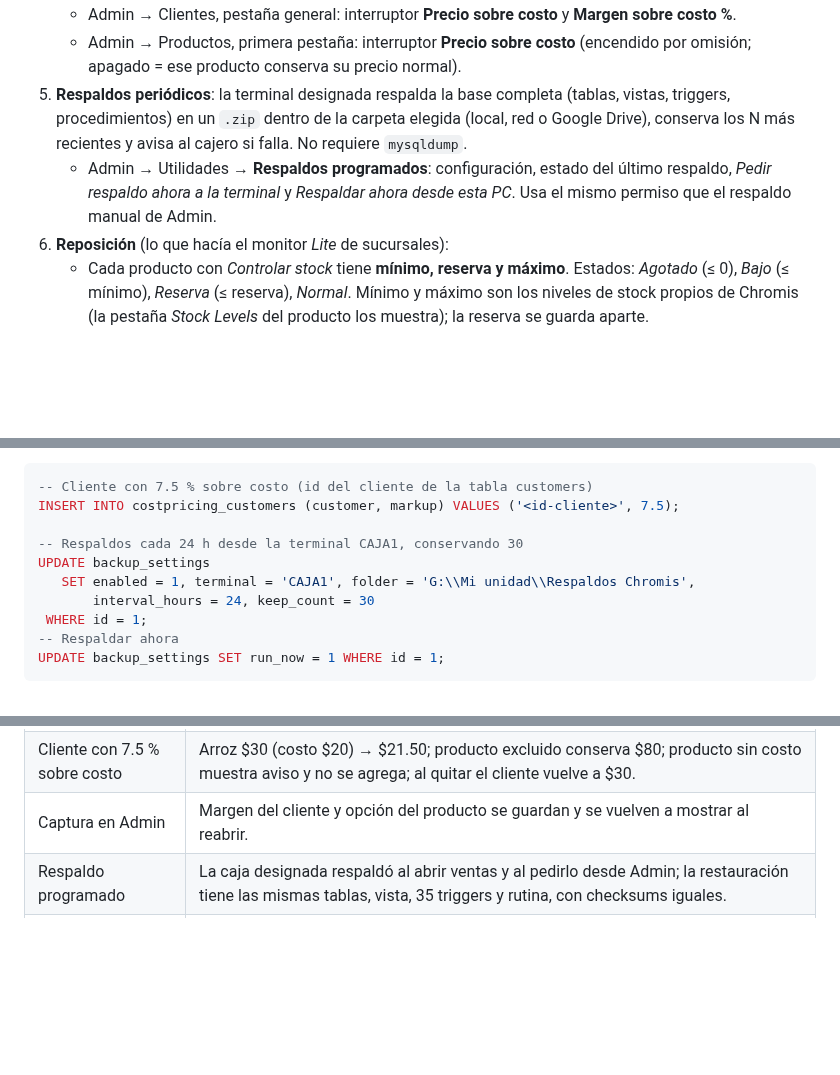
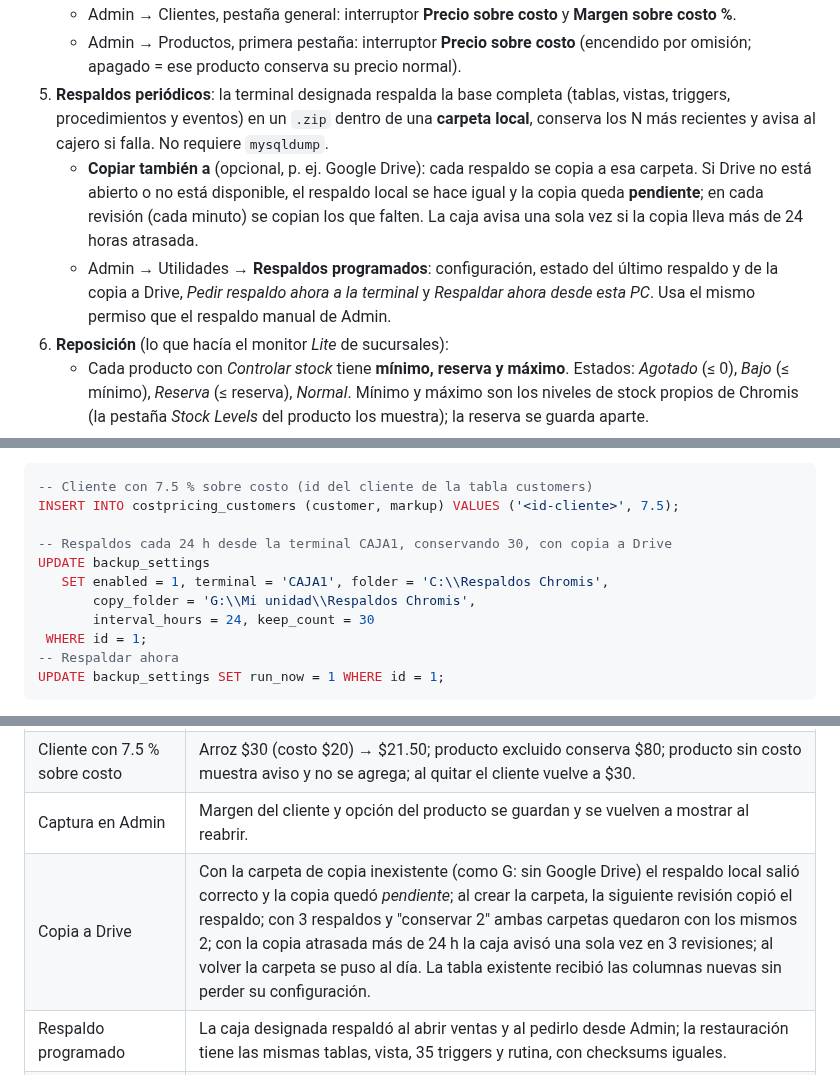
Before and after one commit to Geco96/chromis-1.5.4-mejoras, a Markdown page: README.md, 3 parts joined by grey strips. Drawn GitHub-style; blank space fills up the shorter version.

```diff
--- a/README.md
+++ b/README.md
@@ -42,12 +42,18 @@ originales, las clases que se modificaron.
    - Admin → Productos, primera pestaña: interruptor **Precio sobre costo**
      (encendido por omisión; apagado = ese producto conserva su precio normal).
 5. **Respaldos periódicos**: la terminal designada respalda la base completa
-   (tablas, vistas, triggers, procedimientos) en un `.zip` dentro de la carpeta
-   elegida (local, red o Google Drive), conserva los N más recientes y avisa al
-   cajero si falla. No requiere `mysqldump`.
+   (tablas, vistas, triggers, procedimientos y eventos) en un `.zip` dentro de
+   una **carpeta local**, conserva los N más recientes y avisa al cajero si
+   falla. No requiere `mysqldump`.
+   - **Copiar también a** (opcional, p. ej. Google Drive): cada respaldo se
+     copia a esa carpeta. Si Drive no está abierto o no está disponible, el
+     respaldo local se hace igual y la copia queda **pendiente**; en cada
+     revisión (cada minuto) se copian los que falten. La caja avisa una sola
+     vez si la copia lleva más de 24 horas atrasada.
    - Admin → Utilidades → **Respaldos programados**: configuración, estado del
-     último respaldo, *Pedir respaldo ahora a la terminal* y *Respaldar ahora
-     desde esta PC*. Usa el mismo permiso que el respaldo manual de Admin.
+     último respaldo y de la copia a Drive, *Pedir respaldo ahora a la
+     terminal* y *Respaldar ahora desde esta PC*. Usa el mismo permiso que el
+     respaldo manual de Admin.
 6. **Reposición** (lo que hacía el monitor *Lite* de sucursales):
    - Cada producto con *Controlar stock* tiene **mínimo, reserva y máximo**.
      Estados: *Agotado* (≤ 0), *Bajo* (≤ mínimo), *Reserva* (≤ reserva),
@@ -189,9 +195,10 @@ Se configuran desde Admin; si hiciera falta, también con SQL, por ejemplo:
 -- Cliente con 7.5 % sobre costo (id del cliente de la tabla customers)
 INSERT INTO costpricing_customers (customer, markup) VALUES ('<id-cliente>', 7.5);
 
--- Respaldos cada 24 h desde la terminal CAJA1, conservando 30
+-- Respaldos cada 24 h desde la terminal CAJA1, conservando 30, con copia a Drive
 UPDATE backup_settings
-   SET enabled = 1, terminal = 'CAJA1', folder = 'G:\\Mi unidad\\Respaldos Chromis',
+   SET enabled = 1, terminal = 'CAJA1', folder = 'C:\\Respaldos Chromis',
+       copy_folder = 'G:\\Mi unidad\\Respaldos Chromis',
        interval_hours = 24, keep_count = 30
  WHERE id = 1;
 -- Respaldar ahora
@@ -213,6 +220,7 @@ MariaDB, se ejecutaron Chromis POS y Chromis Admin modificados (capturas en
 | Auxiliar en catálogo y con ticket vacío | Original: no aparece y escanearlo con ticket vacío no agrega nada. Mejorado: aparece y se agrega. |
 | Cliente con 7.5 % sobre costo | Arroz $30 (costo $20) → $21.50; producto excluido conserva $80; producto sin costo muestra aviso y no se agrega; al quitar el cliente vuelve a $30. |
 | Captura en Admin | Margen del cliente y opción del producto se guardan y se vuelven a mostrar al reabrir. |
+| Copia a Drive | Con la carpeta de copia inexistente (como G: sin Google Drive) el respaldo local salió correcto y la copia quedó *pendiente*; al crear la carpeta, la siguiente revisión copió el respaldo; con 3 respaldos y "conservar 2" ambas carpetas quedaron con los mismos 2; con la copia atrasada más de 24 h la caja avisó una sola vez en 3 revisiones; al volver la carpeta se puso al día. La tabla existente recibió las columnas nuevas sin perder su configuración. |
 | Respaldo programado | La caja designada respaldó al abrir ventas y al pedirlo desde Admin; la restauración tiene las mismas tablas, vista, 35 triggers y rutina, con checksums iguales. |
 | Reposición en Admin | Umbrales escritos en la tabla se guardan en `stocklevel`/`restock_reserve` y se ven en *Stock Levels* del producto; reserva menor que el mínimo se rechaza con mensaje; PDF con 2 productos y cantidad editada a mano. |
 | Avisos en caja | Al abrir: "1 producto bajo el mínimo". Ventas de Arroz (mín. 5, reserva 10): 12 → 9 *En reserva*, 9 → 4 *Bajo el mínimo*, 4 → 3 sin aviso, 3 → 0 *Se agotó*. El lector siguió funcionando con el aviso en pantalla. |
```
Also changed, not shown: docs/capturas/admin-respaldos-copia-drive.png (added), 5 other files.
